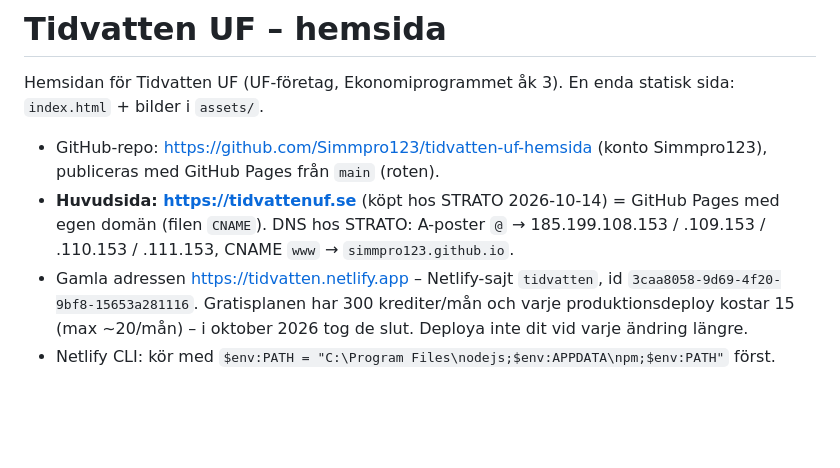
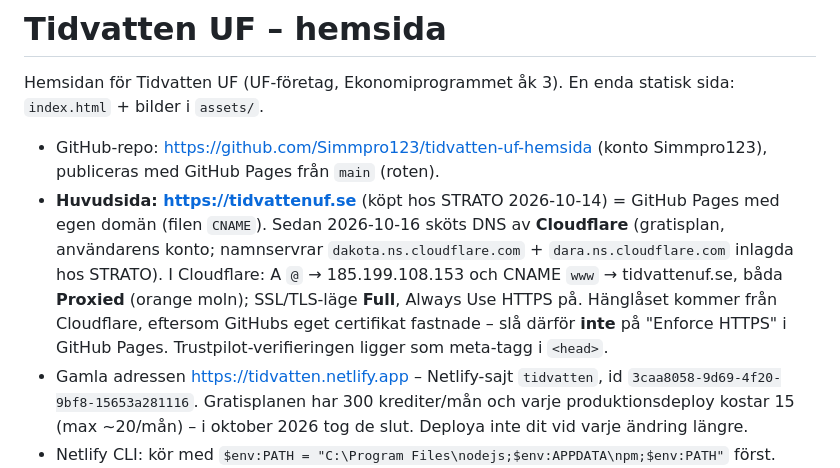
Before and after one commit to Simmpro123/tidvatten-uf-hemsida, a Markdown page: CLAUDE.md, the part around the change. Drawn GitHub-style; blank space fills up the shorter version.

Commit message:
Anteckningar: DNS via Cloudflare
Co-Authored-By: Claude Opus 5.5 <noreply@anthropic.com>

```diff
--- a/CLAUDE.md
+++ b/CLAUDE.md
@@ -3,7 +3,7 @@
 Hemsidan för Tidvatten UF (UF-företag, Ekonomiprogrammet åk 3). En enda statisk sida: `index.html` + bilder i `assets/`.
 
 - GitHub-repo: https://github.com/Simmpro123/tidvatten-uf-hemsida (konto Simmpro123), publiceras med GitHub Pages från `main` (roten).
-- **Huvudsida: https://tidvattenuf.se** (köpt hos STRATO 2026-10-14) = GitHub Pages med egen domän (filen `CNAME`). DNS hos STRATO: A-poster `@` → 185.199.108.153 / .109.153 / .110.153 / .111.153, CNAME `www` → `simmpro123.github.io`.
+- **Huvudsida: https://tidvattenuf.se** (köpt hos STRATO 2026-10-14) = GitHub Pages med egen domän (filen `CNAME`). Sedan 2026-10-16 sköts DNS av **Cloudflare** (gratisplan, användarens konto; namnservrar `dakota.ns.cloudflare.com` + `dara.ns.cloudflare.com` inlagda hos STRATO). I Cloudflare: A `@` → 185.199.108.153 och CNAME `www` → tidvattenuf.se, båda **Proxied** (orange moln); SSL/TLS-läge **Full**, Always Use HTTPS på. Hänglåset kommer från Cloudflare, eftersom GitHubs eget certifikat fastnade – slå därför **inte** på "Enforce HTTPS" i GitHub Pages. Trustpilot-verifieringen ligger som meta-tagg i `<head>`.
 - Gamla adressen https://tidvatten.netlify.app – Netlify-sajt `tidvatten`, id `3caa8058-9d69-4f20-9bf8-15653a281116`. Gratisplanen har 300 krediter/mån och varje produktionsdeploy kostar 15 (max ~20/mån) – i oktober 2026 tog de slut. Deploya inte dit vid varje ändring längre.
 - Netlify CLI: kör med `$env:PATH = "C:\Program Files\nodejs;$env:APPDATA\npm;$env:PATH"` först. Inloggad på användarens konto.
 - Git: `C:\Program Files\Git\cmd\git.exe` · GitHub CLI: `C:\Program Files\GitHub CLI\gh.exe` (finns inte i PATH).
```
